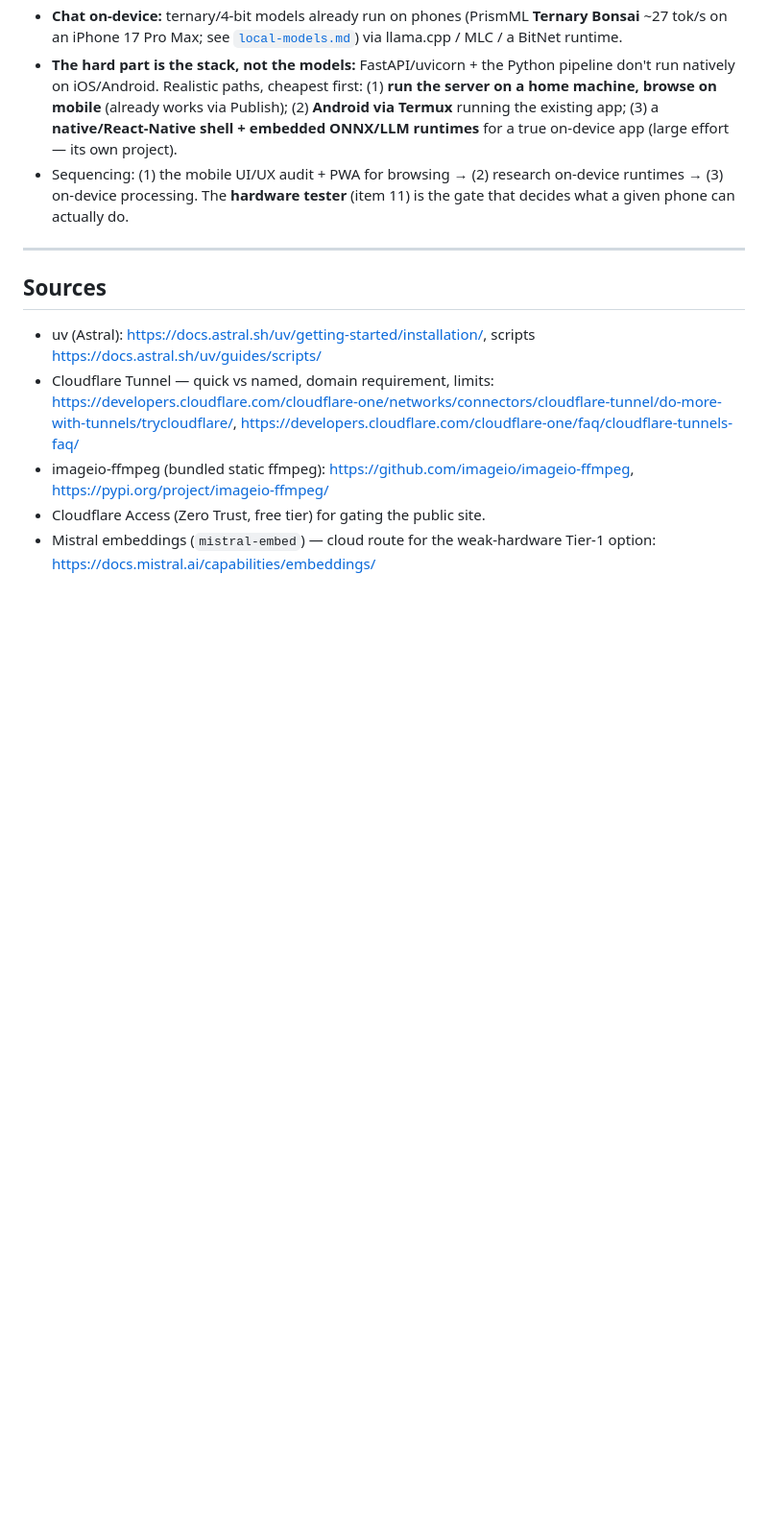
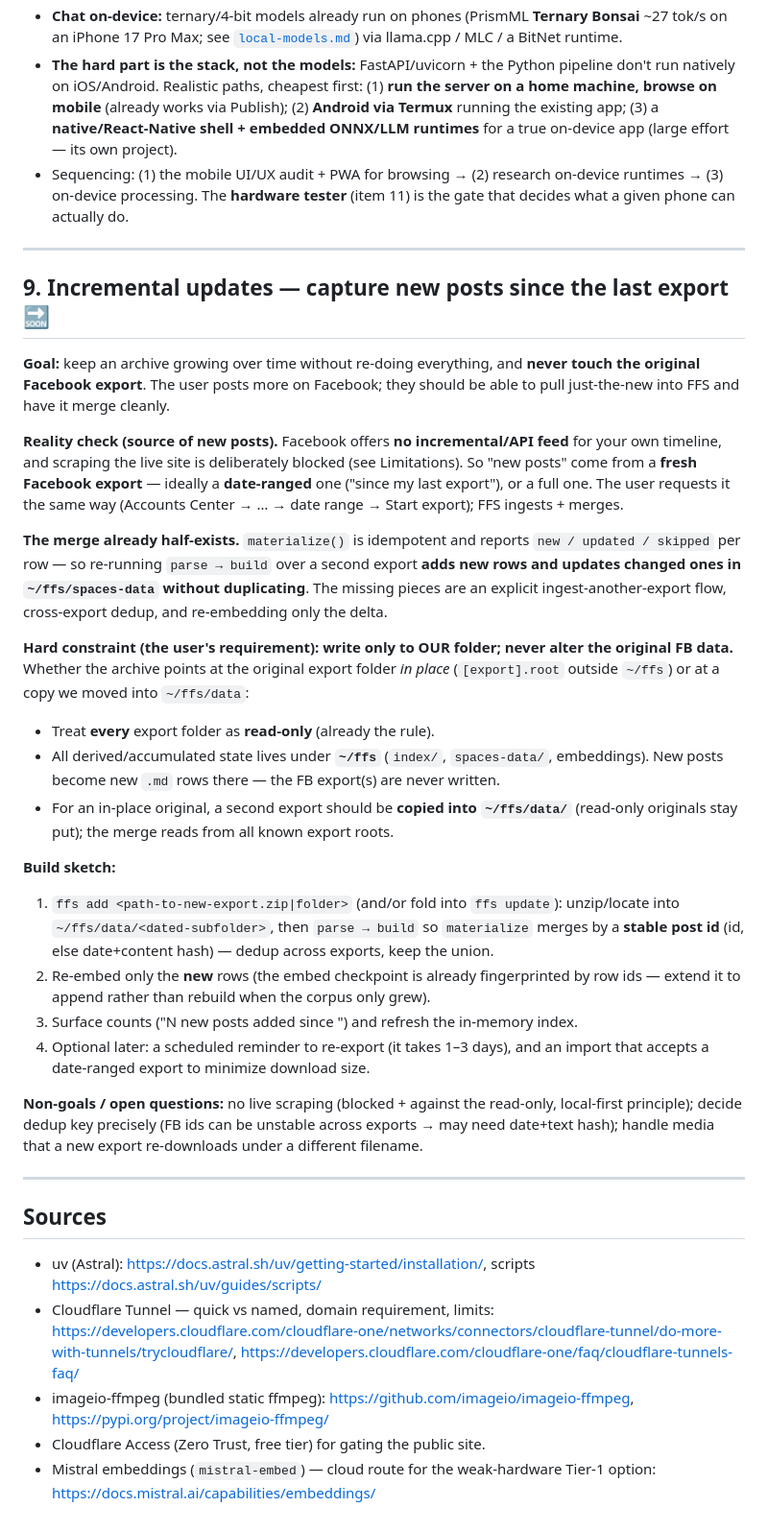
Before and after one commit to definekorea/freedomfromsns, a Markdown page: docs/deployment-and-publishing.md, the part around the change. Shown at 96% size. Drawn GitHub-style; blank space fills up the shorter version.

Commit message:
docs(roadmap): add §9 — incremental updates (capture new posts since last export)
Future feature spec: ingest a fresh (ideally date-ranged) Facebook export and MERGE
new posts, with the hard constraint that we only ever write to ~/ffs (index/
spaces-data/embeddings) and NEVER alter the original FB export (copy an in-place
export into ~/ffs/data first; all exports stay read-only). Notes that materialize()
is already idempotent (new/updated/skipped), so the merge foundation exists; sketches
ffs add/update, dedup by stable post id, and delta-only re-embedding. Records the
reality that FB has no incremental API (re-export, not scrape).

Co-Authored-By: Claude Opus 4.8 <noreply@anthropic.com>

```diff
--- a/docs/deployment-and-publishing.md
+++ b/docs/deployment-and-publishing.md
@@ -397,6 +397,50 @@ small-model findings make pieces of this plausible:
 
 ---
 
+## 9. Incremental updates — capture new posts since the last export 🔜
+
+**Goal:** keep an archive growing over time without re-doing everything, and **never
+touch the original Facebook export**. The user posts more on Facebook; they should be
+able to pull just-the-new into FFS and have it merge cleanly.
+
+**Reality check (source of new posts).** Facebook offers **no incremental/API feed**
+for your own timeline, and scraping the live site is deliberately blocked (see
+Limitations). So "new posts" come from a **fresh Facebook export** — ideally a
+**date-ranged** one ("since my last export"), or a full one. The user requests it the
+same way (Accounts Center → … → date range → Start export); FFS ingests + merges.
+
+**The merge already half-exists.** `materialize()` is idempotent and reports
+`new / updated / skipped` per row — so re-running `parse → build` over a second export
+**adds new rows and updates changed ones in `~/ffs/spaces-data` without duplicating**.
+The missing pieces are an explicit ingest-another-export flow, cross-export dedup, and
+re-embedding only the delta.
+
+**Hard constraint (the user's requirement): write only to OUR folder; never alter the
+original FB data.** Whether the archive points at the original export folder *in place*
+(`[export].root` outside `~/ffs`) or at a copy we moved into `~/ffs/data`:
+- Treat **every** export folder as **read-only** (already the rule).
+- All derived/accumulated state lives under **`~/ffs`** (`index/`, `spaces-data/`,
+  embeddings). New posts become new `.md` rows there — the FB export(s) are never written.
+- For an in-place original, a second export should be **copied into `~/ffs/data/`**
+  (read-only originals stay put); the merge reads from all known export roots.
+
+**Build sketch:**
+1. `ffs add <path-to-new-export.zip|folder>` (and/or fold into `ffs update`): unzip/locate
+   into `~/ffs/data/<dated-subfolder>`, then `parse → build` so `materialize` merges by a
+   **stable post id** (id, else date+content hash) — dedup across exports, keep the union.
+2. Re-embed only the **new** rows (the embed checkpoint is already fingerprinted by row
+   ids — extend it to append rather than rebuild when the corpus only grew).
+3. Surface counts ("N new posts added since <date>") and refresh the in-memory index.
+4. Optional later: a scheduled reminder to re-export (it takes 1–3 days), and an
+   import that accepts a date-ranged export to minimize download size.
+
+**Non-goals / open questions:** no live scraping (blocked + against the read-only,
+local-first principle); decide dedup key precisely (FB ids can be unstable across
+exports → may need date+text hash); handle media that a new export re-downloads under
+a different filename.
+
+---
+
 ## Sources
 - uv (Astral): <https://docs.astral.sh/uv/getting-started/installation/>, scripts <https://docs.astral.sh/uv/guides/scripts/>
 - Cloudflare Tunnel — quick vs named, domain requirement, limits:
```
